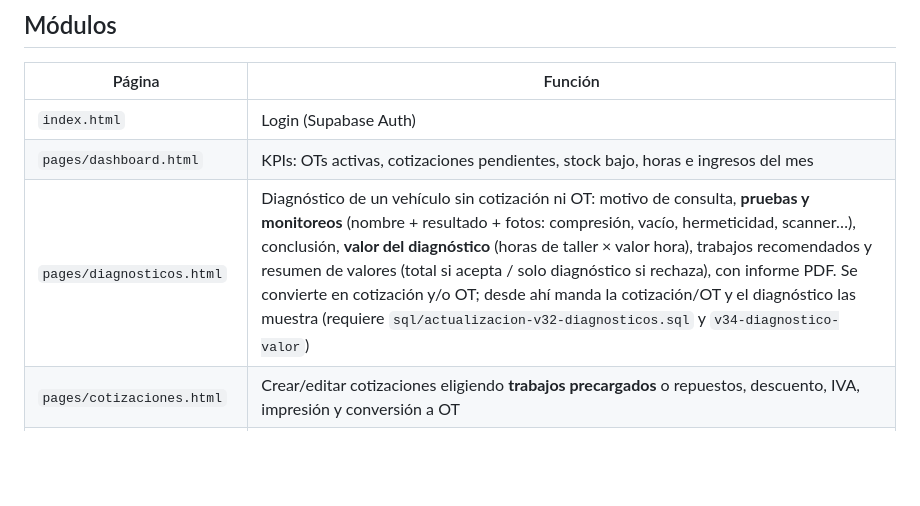
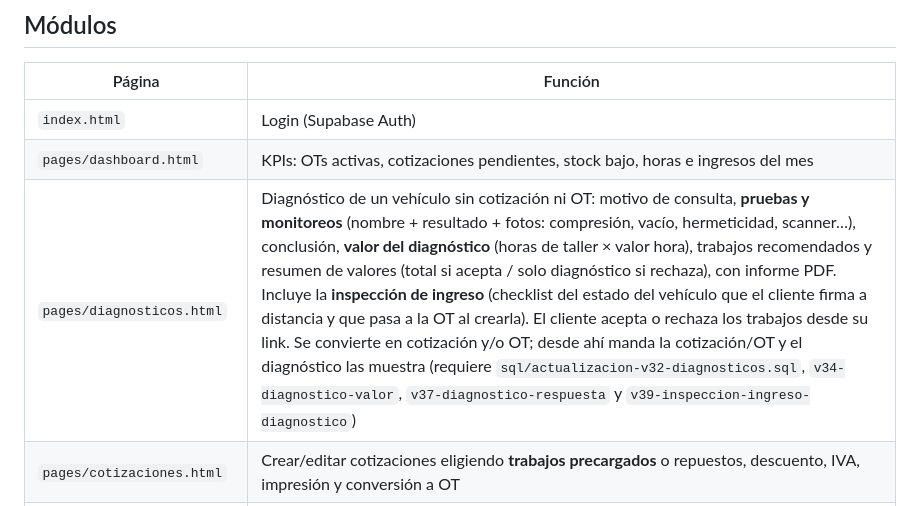
Before and after one commit to nnovoa92-design/Autonova, a Markdown page: README.md, the part around the change. Drawn GitHub-style; blank space fills up the shorter version.

Commit message:
README: diagnósticos con inspección de ingreso y respuesta del cliente
Co-Authored-By: Claude Sonnet 5.5 <noreply@anthropic.com>

```diff
--- a/README.md
+++ b/README.md
@@ -14,7 +14,7 @@ estático (Netlify, Vercel, Cloudflare Pages).
 |---|---|
 | `index.html` | Login (Supabase Auth) |
 | `pages/dashboard.html` | KPIs: OTs activas, cotizaciones pendientes, stock bajo, horas e ingresos del mes |
-| `pages/diagnosticos.html` | Diagnóstico de un vehículo sin cotización ni OT: motivo de consulta, **pruebas y monitoreos** (nombre + resultado + fotos: compresión, vacío, hermeticidad, scanner…), conclusión, **valor del diagnóstico** (horas de taller × valor hora), trabajos recomendados y resumen de valores (total si acepta / solo diagnóstico si rechaza), con informe PDF. Se convierte en cotización y/o OT; desde ahí manda la cotización/OT y el diagnóstico las muestra (requiere `sql/actualizacion-v32-diagnosticos.sql` y `v34-diagnostico-valor`) |
+| `pages/diagnosticos.html` | Diagnóstico de un vehículo sin cotización ni OT: motivo de consulta, **pruebas y monitoreos** (nombre + resultado + fotos: compresión, vacío, hermeticidad, scanner…), conclusión, **valor del diagnóstico** (horas de taller × valor hora), trabajos recomendados y resumen de valores (total si acepta / solo diagnóstico si rechaza), con informe PDF. Incluye la **inspección de ingreso** (checklist del estado del vehículo que el cliente firma a distancia y que pasa a la OT al crearla). El cliente acepta o rechaza los trabajos desde su link. Se convierte en cotización y/o OT; desde ahí manda la cotización/OT y el diagnóstico las muestra (requiere `sql/actualizacion-v32-diagnosticos.sql`, `v34-diagnostico-valor`, `v37-diagnostico-respuesta` y `v39-inspeccion-ingreso-diagnostico`) |
 | `pages/cotizaciones.html` | Crear/editar cotizaciones eligiendo **trabajos precargados** o repuestos, descuento, IVA, impresión y conversión a OT |
 | `pages/ordenes.html` | Órdenes de trabajo con estados (recepción → diagnóstico → en proceso → listo → entregado), ítems, **registro de horas por mecánico** y descuento automático de stock |
 | `pages/clientes.html` | Clientes con sus vehículos |
```
